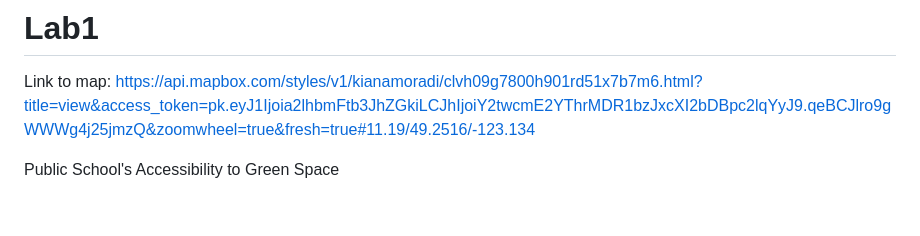
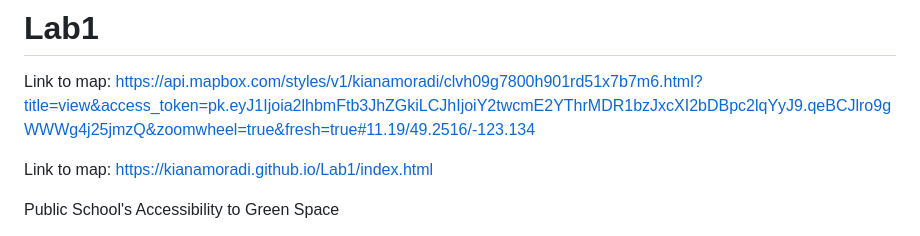
Before and after one commit to kianamoradi/Lab1, a Markdown page: README.md, the part around the change. GitHub-like rendering; blank space fills up the shorter version.

```diff
--- a/README.md
+++ b/README.md
@@ -1,5 +1,7 @@
 # Lab1
 Link to map: https://api.mapbox.com/styles/v1/kianamoradi/clvh09g7800h901rd51x7b7m6.html?title=view&access_token=pk.eyJ1Ijoia2lhbmFtb3JhZGkiLCJhIjoiY2twcmE2YThrMDR1bzJxcXI2bDBpc2lqYyJ9.qeBCJlro9gWWWg4j25jmzQ&zoomwheel=true&fresh=true#11.19/49.2516/-123.134
+
+Link to map: https://kianamoradi.github.io/Lab1/index.html
 
 Public School's Accessibility to Green Space
 
```
